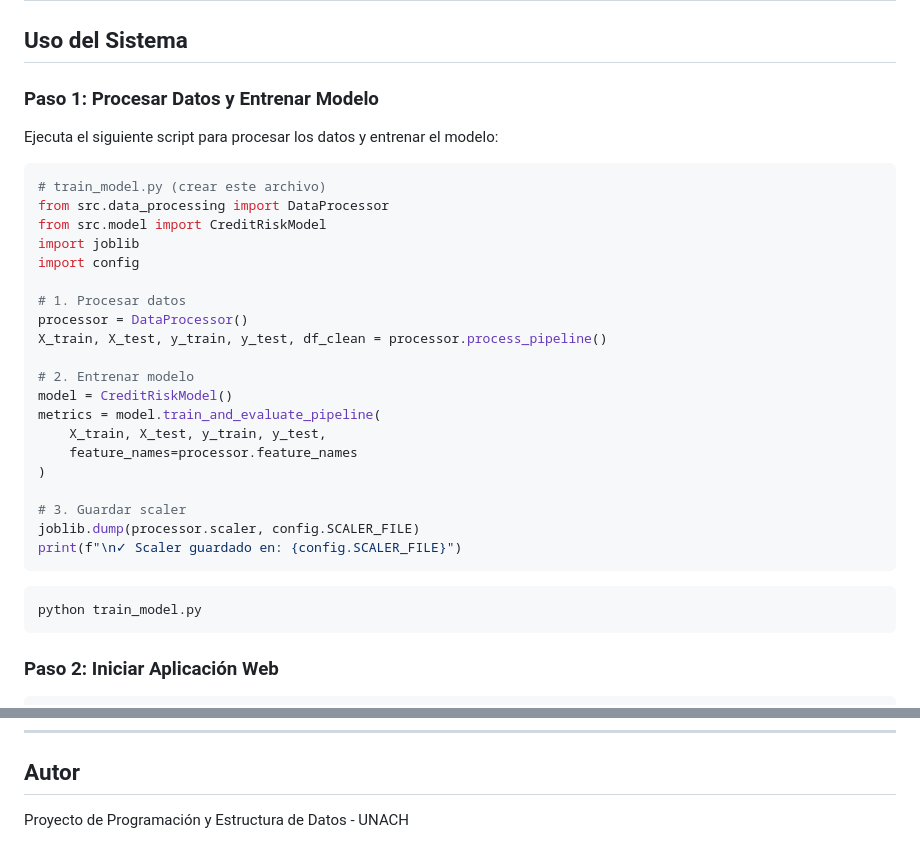
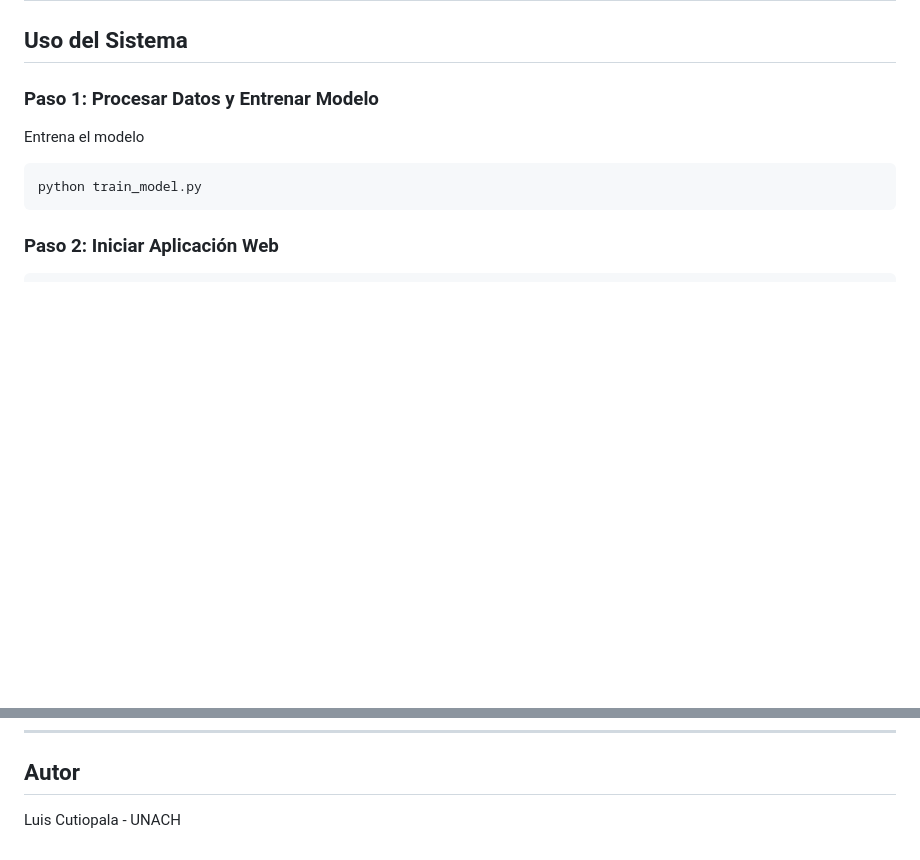
Before and after one commit to cutioluis/credit-risk-unach, a Markdown page: README.md, 2 parts joined by grey strips. Drawn GitHub-style; blank space fills up the shorter version.

Commit message:
fix: readme documentacion

````diff
--- a/README.md
+++ b/README.md
@@ -126,32 +126,7 @@ Asegúrate de que el archivo `data/raw/credit_risk_dataset.csv` esté presente.
 ## Uso del Sistema
 
 ### Paso 1: Procesar Datos y Entrenar Modelo
-
-Ejecuta el siguiente script para procesar los datos y entrenar el modelo:
-
-```python
-# train_model.py (crear este archivo)
-from src.data_processing import DataProcessor
-from src.model import CreditRiskModel
-import joblib
-import config
-
-# 1. Procesar datos
-processor = DataProcessor()
-X_train, X_test, y_train, y_test, df_clean = processor.process_pipeline()
-
-# 2. Entrenar modelo
-model = CreditRiskModel()
-metrics = model.train_and_evaluate_pipeline(
-    X_train, X_test, y_train, y_test,
-    feature_names=processor.feature_names
-)
-
-# 3. Guardar scaler
-joblib.dump(processor.scaler, config.SCALER_FILE)
-print(f"\n✓ Scaler guardado en: {config.SCALER_FILE}")
-```
-
+Entrena el modelo
 ```bash
 python train_model.py
 ```
@@ -254,4 +229,4 @@ print(top_5_mejores)  # [6.3, 8.2, 9.8, 10.5, 12.1]
 
 ## Autor
 
-Proyecto de Programación y Estructura de Datos - UNACH
+Luis Cutiopala - UNACH
````
